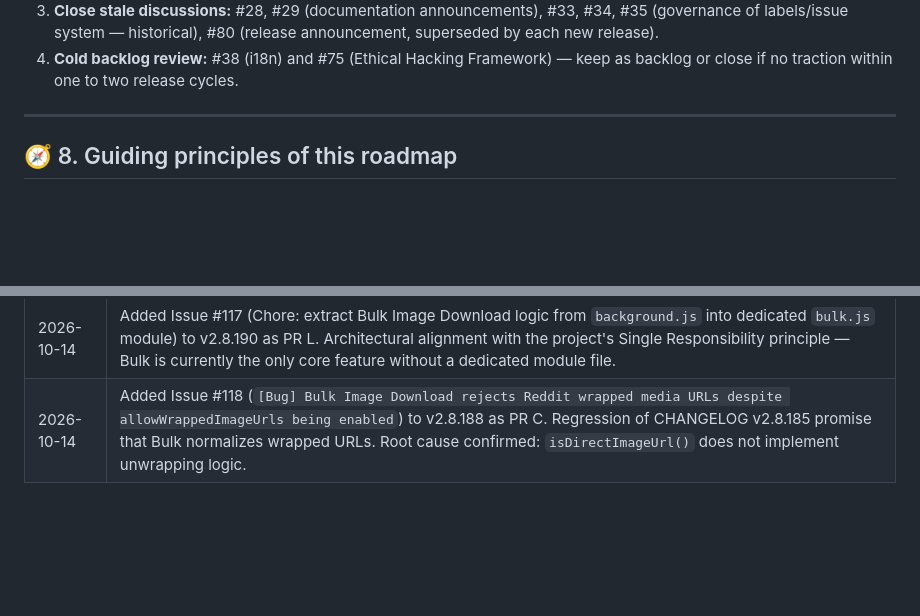
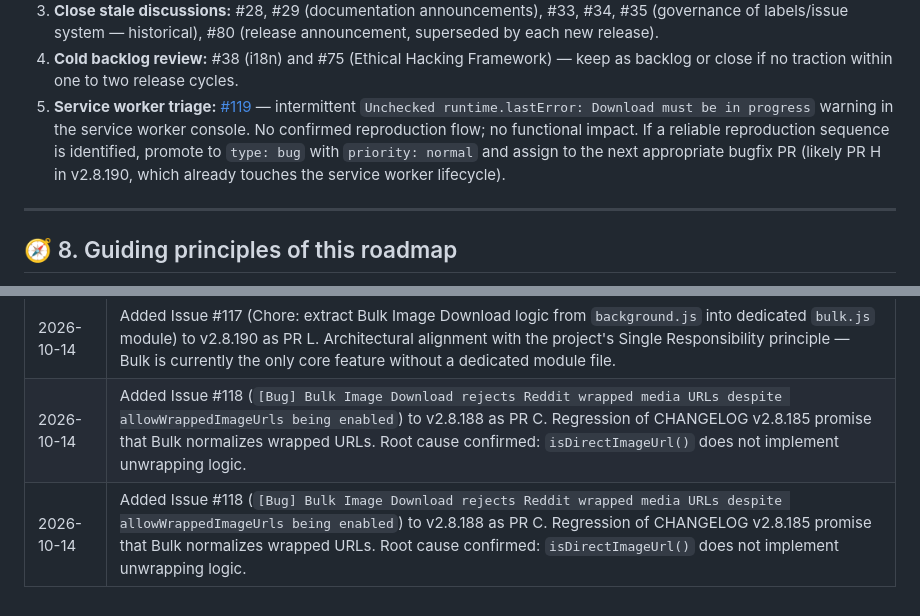
Before and after one commit to del-Pacifico/Mass-Image-Downloader, a Markdown page: docs/ROADMAP.md, 2 parts joined by grey strips. Drawn GitHub-style; blank space fills up the shorter version.

Commit message:
docs(roadmap): add issue #119 as service worker triage item in §7 meta

```diff
--- a/docs/ROADMAP.md
+++ b/docs/ROADMAP.md
@@ -467,6 +467,7 @@ No code release required. Scheduled after v2.8.188 lands.
    superseded by each new release).
 4. **Cold backlog review:** #38 (i18n) and #75 (Ethical Hacking Framework) — keep as
    backlog or close if no traction within one to two release cycles.
+5. **Service worker triage:** [#119](https://github.com/del-Pacifico/Mass-Image-Downloader/issues/119) — intermittent `Unchecked runtime.lastError: Download must be in progress` warning in the service worker console. No confirmed reproduction flow; no functional impact. If a reliable reproduction sequence is identified, promote to `type: bug` with `priority: normal` and assign to the next appropriate bugfix PR (likely PR H in v2.8.190, which already touches the service worker lifecycle).
 
 ---
 
@@ -496,3 +497,4 @@ No code release required. Scheduled after v2.8.188 lands.
 | 2026-10-14 | Added Issue #116 (Reddit Web-linked Gallery accepts default avatars as candidates and opens user profile pages) to v2.8.189 PR D. Discovered during QA of PR #110, Social site category. Branch renamed `fix/112-114-web-linked-hardening` → `fix/112-116-web-linked-hardening`. |
 | 2026-10-14 | Added Issue #117 (Chore: extract Bulk Image Download logic from `background.js` into dedicated `bulk.js` module) to v2.8.190 as PR L. Architectural alignment with the project's Single Responsibility principle — Bulk is currently the only core feature without a dedicated module file. |
 | 2026-10-14 | Added Issue #118 (`[Bug] Bulk Image Download rejects Reddit wrapped media URLs despite allowWrappedImageUrls being enabled`) to v2.8.188 as PR C. Regression of CHANGELOG v2.8.185 promise that Bulk normalizes wrapped URLs. Root cause confirmed: `isDirectImageUrl()` does not implement unwrapping logic. |
+| 2026-10-14 | Added Issue #118 (`[Bug] Bulk Image Download rejects Reddit wrapped media URLs despite allowWrappedImageUrls being enabled`) to v2.8.188 as PR C. Regression of CHANGELOG v2.8.185 promise that Bulk normalizes wrapped URLs. Root cause confirmed: `isDirectImageUrl()` does not implement unwrapping logic. |
```
